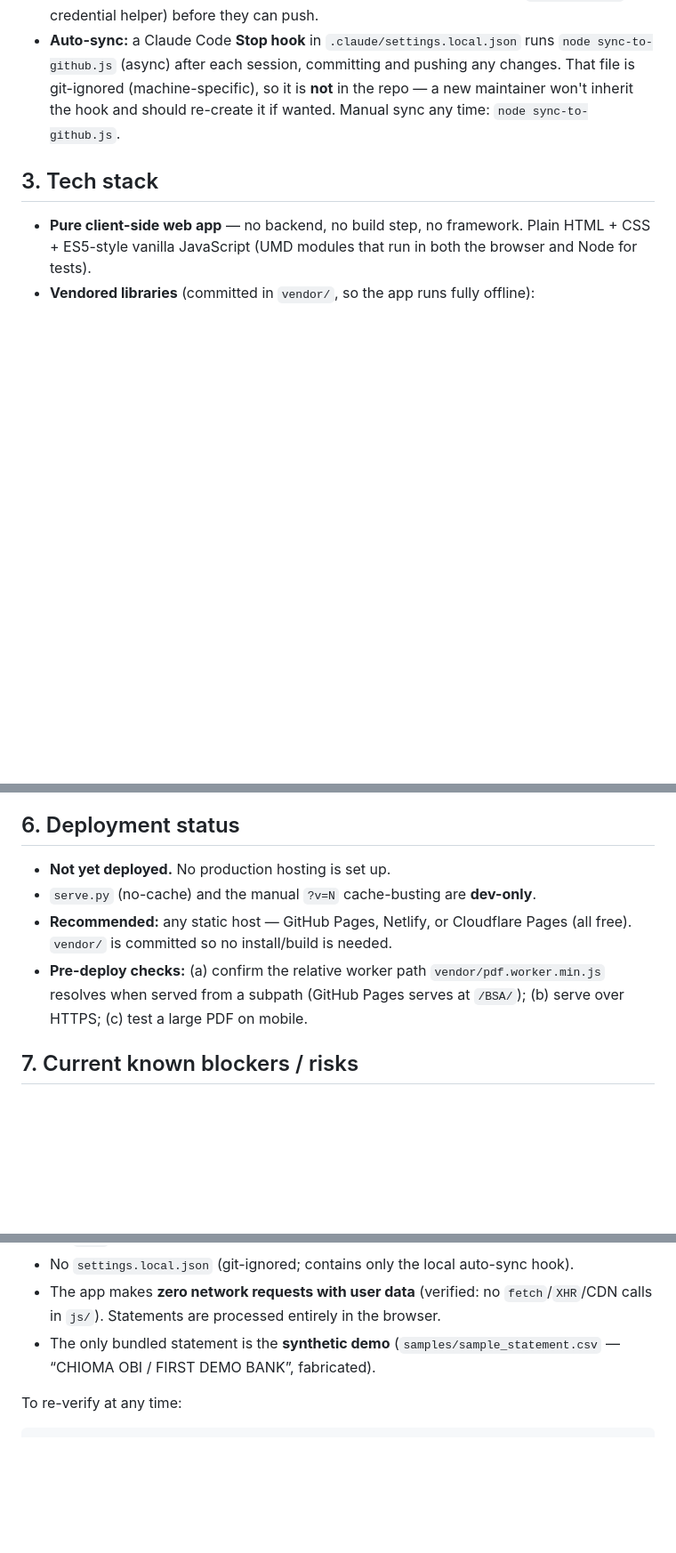
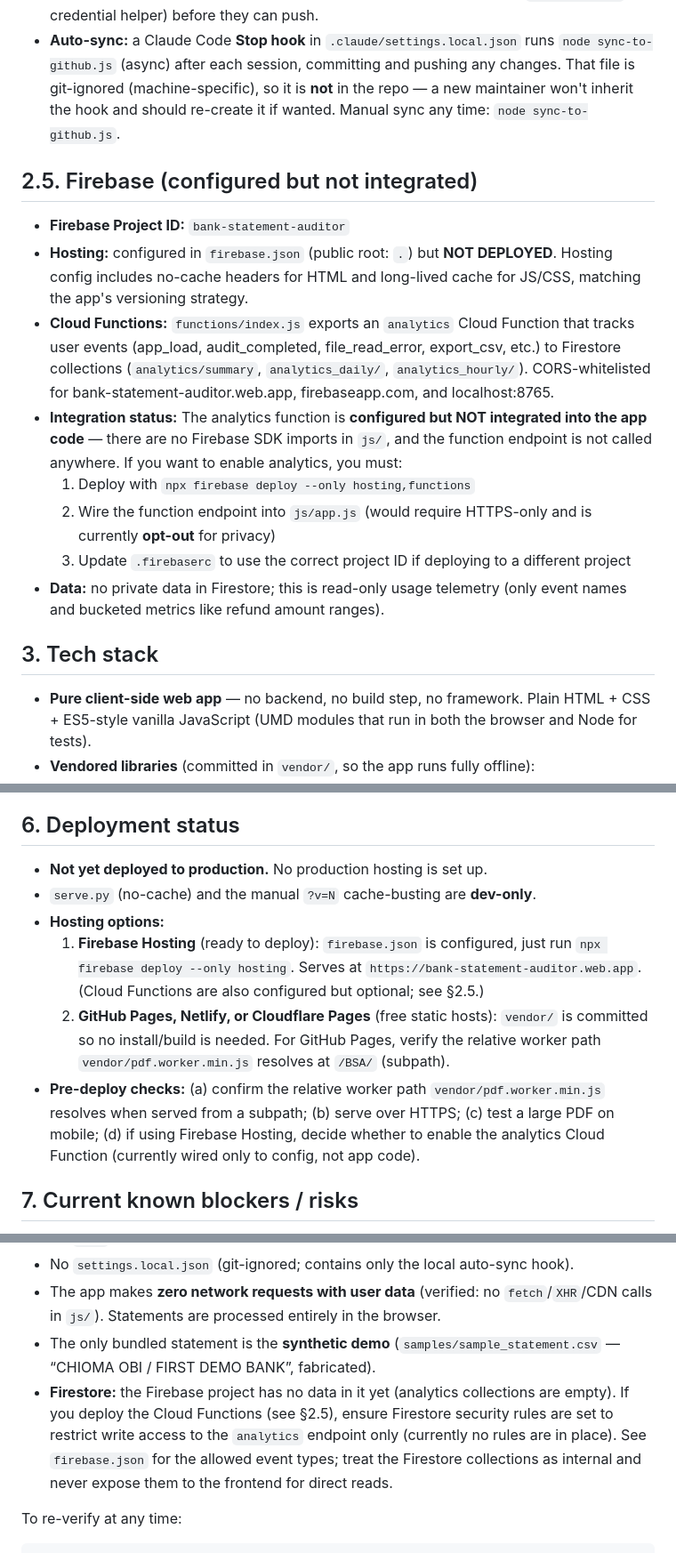
Before and after one commit to dsanwoola/BSA, a Markdown page: HANDOFF.md, 3 parts joined by grey strips. Shown at 89% size. Drawn GitHub-style; blank space fills up the shorter version.

Commit message:
Update HANDOFF.md: clarify Firebase project, hosting, and Cloud Functions
- Add Firebase project ID: bank-statement-auditor
- Document Firebase Hosting configuration (ready to deploy)
- Clarify Cloud Functions status: configured but NOT integrated or deployed
- Note analytics function tracks events to Firestore (opt-in)
- Add deployment option via Firebase (in addition to GitHub Pages, Netlify, etc.)
- Add Firestore security rules reminder for when functions are deployed

Co-Authored-By: Claude Haiku 4.5 <noreply@anthropic.com>

````diff
--- a/HANDOFF.md
+++ b/HANDOFF.md
@@ -18,6 +18,16 @@ C:\Users\Deen\Downloads\ClaudeProjects\Bank Charge Auditor
 - **Current branch:** `main`
 - **Auth:** pushes work via Windows Credential Manager on the current machine (the `gh` CLI is **not** logged in). A new maintainer must set up their own GitHub auth (`gh auth login` or a credential helper) before they can push.
 - **Auto-sync:** a Claude Code **Stop hook** in `.claude/settings.local.json` runs `node sync-to-github.js` (async) after each session, committing and pushing any changes. That file is git-ignored (machine-specific), so it is **not** in the repo — a new maintainer won't inherit the hook and should re-create it if wanted. Manual sync any time: `node sync-to-github.js`.
+
+## 2.5. Firebase (configured but not integrated)
+- **Firebase Project ID:** `bank-statement-auditor`
+- **Hosting:** configured in `firebase.json` (public root: `.`) but **NOT DEPLOYED**. Hosting config includes no-cache headers for HTML and long-lived cache for JS/CSS, matching the app's versioning strategy.
+- **Cloud Functions:** `functions/index.js` exports an `analytics` Cloud Function that tracks user events (app_load, audit_completed, file_read_error, export_csv, etc.) to Firestore collections (`analytics/summary`, `analytics_daily/`, `analytics_hourly/`). CORS-whitelisted for bank-statement-auditor.web.app, firebaseapp.com, and localhost:8765.
+- **Integration status:** The analytics function is **configured but NOT integrated into the app code** — there are no Firebase SDK imports in `js/`, and the function endpoint is not called anywhere. If you want to enable analytics, you must:
+  1. Deploy with `npx firebase deploy --only hosting,functions`
+  2. Wire the function endpoint into `js/app.js` (would require HTTPS-only and is currently **opt-out** for privacy)
+  3. Update `.firebaserc` to use the correct project ID if deploying to a different project
+- **Data:** no private data in Firestore; this is read-only usage telemetry (only event names and bucketed metrics like refund amount ranges).
 
 ## 3. Tech stack
 - **Pure client-side web app** — no backend, no build step, no framework. Plain HTML + CSS + ES5-style vanilla JavaScript (UMD modules that run in both the browser and Node for tests).
@@ -44,10 +54,12 @@ node tests/run_tests.js
 - **Real-bank fixtures:** if `reference/fixtures/*.json` are present locally, the suite additionally runs full real-statement regressions (100% balance chain + all checksums required). These fixtures are **git-ignored** (they contain real transaction data) — they will NOT exist on a fresh clone, and the suite skips them gracefully (still 100% of the committed tests pass). See §7.
 
 ## 6. Deployment status
-- **Not yet deployed.** No production hosting is set up.
+- **Not yet deployed to production.** No production hosting is set up.
 - `serve.py` (no-cache) and the manual `?v=N` cache-busting are **dev-only**.
-- **Recommended:** any static host — GitHub Pages, Netlify, or Cloudflare Pages (all free). `vendor/` is committed so no install/build is needed.
-- **Pre-deploy checks:** (a) confirm the relative worker path `vendor/pdf.worker.min.js` resolves when served from a subpath (GitHub Pages serves at `/BSA/`); (b) serve over HTTPS; (c) test a large PDF on mobile.
+- **Hosting options:**
+  1. **Firebase Hosting** (ready to deploy): `firebase.json` is configured, just run `npx firebase deploy --only hosting`. Serves at `https://bank-statement-auditor.web.app`. (Cloud Functions are also configured but optional; see §2.5.)
+  2. **GitHub Pages, Netlify, or Cloudflare Pages** (free static hosts): `vendor/` is committed so no install/build is needed. For GitHub Pages, verify the relative worker path `vendor/pdf.worker.min.js` resolves at `/BSA/` (subpath).
+- **Pre-deploy checks:** (a) confirm the relative worker path `vendor/pdf.worker.min.js` resolves when served from a subpath; (b) serve over HTTPS; (c) test a large PDF on mobile; (d) if using Firebase Hosting, decide whether to enable the analytics Cloud Function (currently wired only to config, not app code).
 
 ## 7. Current known blockers / risks
 1. **Production deployment not done** (see §6) — the only hard blocker to a public URL.
@@ -90,6 +102,7 @@ See §5.
 - No `settings.local.json` (git-ignored; contains only the local auto-sync hook).
 - The app makes **zero network requests with user data** (verified: no `fetch`/`XHR`/CDN calls in `js/`). Statements are processed entirely in the browser.
 - The only bundled statement is the **synthetic demo** (`samples/sample_statement.csv` — “CHIOMA OBI / FIRST DEMO BANK”, fabricated).
+- **Firestore:** the Firebase project has no data in it yet (analytics collections are empty). If you deploy the Cloud Functions (see §2.5), ensure Firestore security rules are set to restrict write access to the `analytics` endpoint only (currently no rules are in place). See `firebase.json` for the allowed event types; treat the Firestore collections as internal and never expose them to the frontend for direct reads.
 
 To re-verify at any time:
 ```
````
